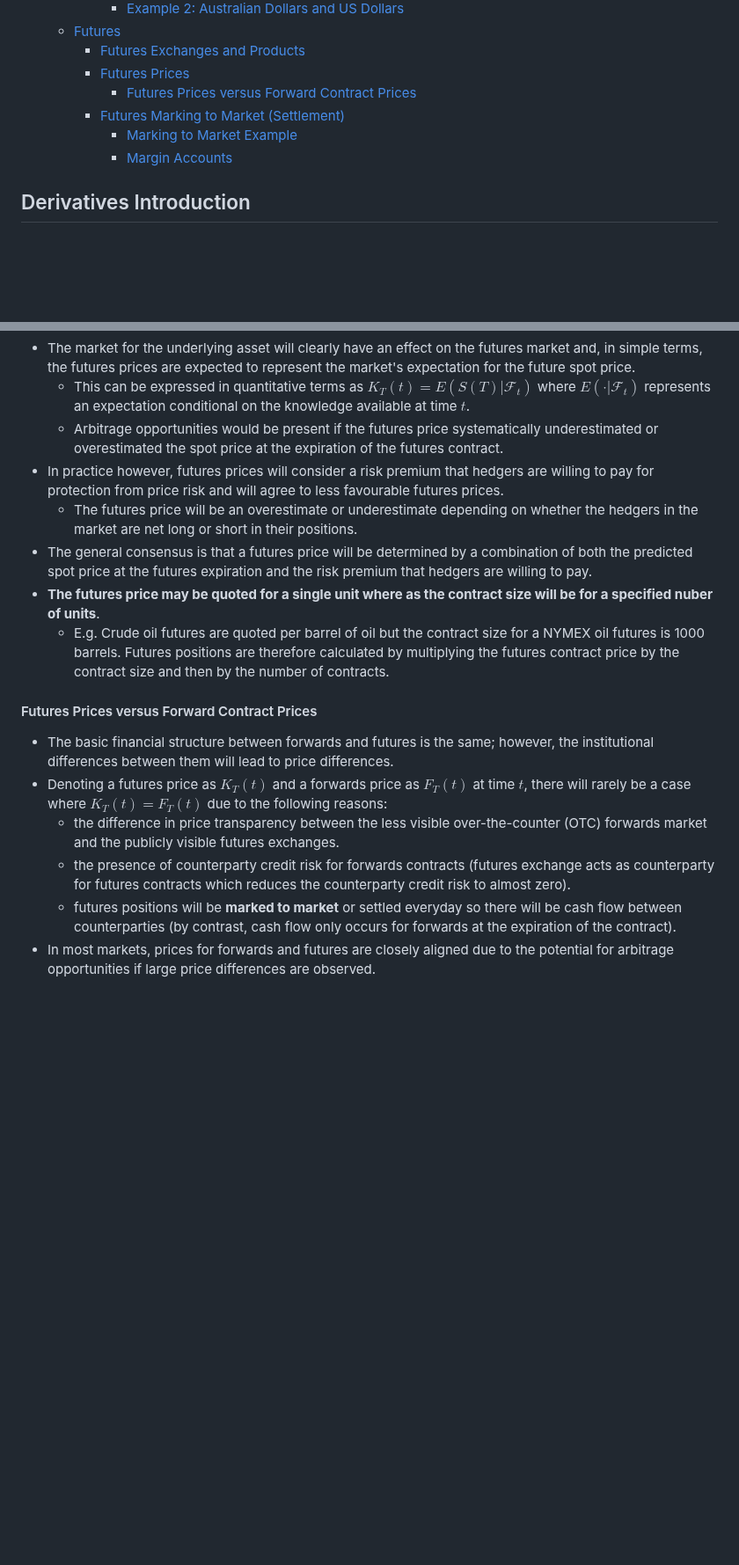
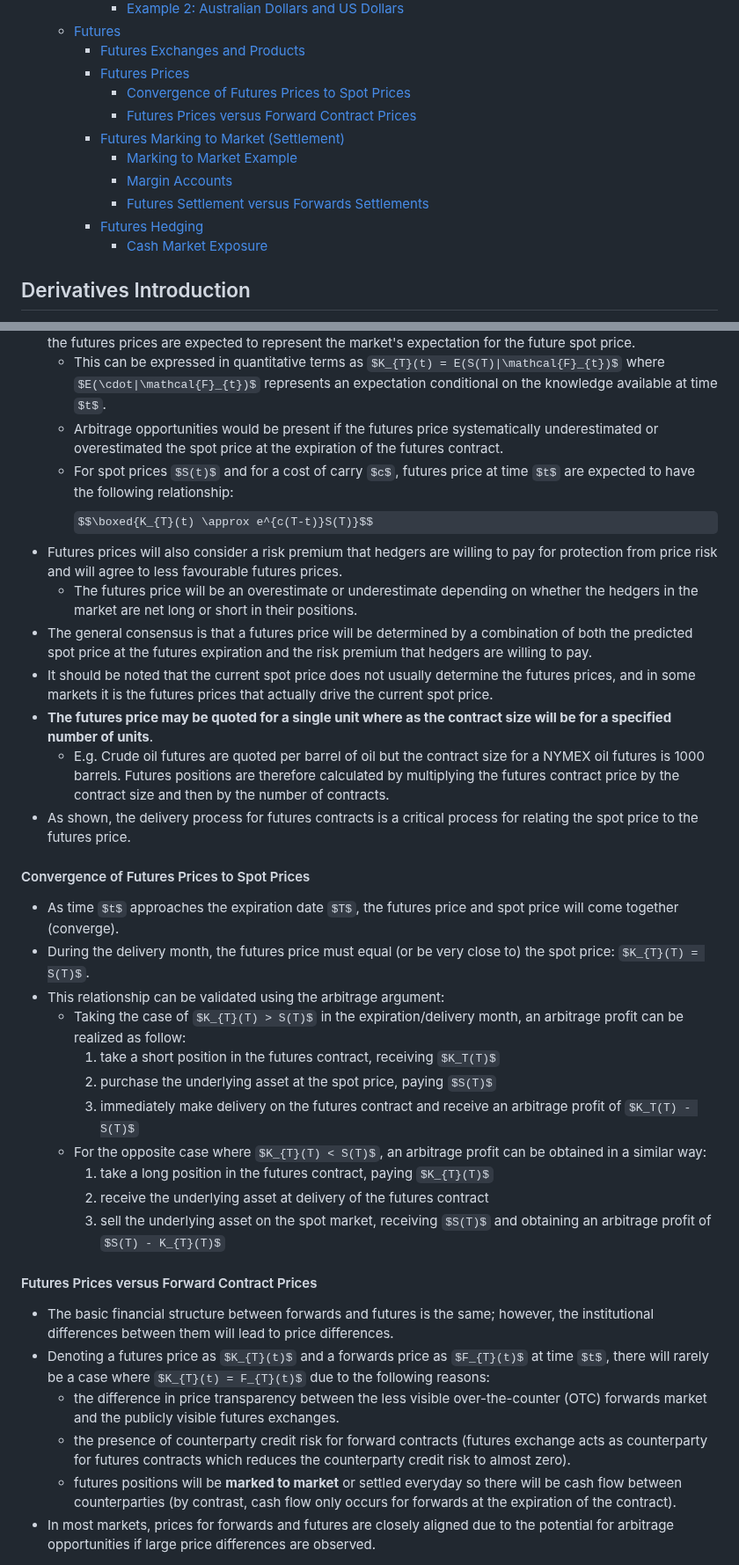
Before and after one commit to mattwalmsley/financial-modelling, a Markdown page: quant-library/documentation/7_forwards_futures_swaps.md, 2 parts joined by grey strips. Shown at 88% size. Rendered like a GitHub page; some formulas as TeX source; blank space fills up the shorter version.

Commit message:
Add more futures content.

```diff
--- a/quant-library/documentation/7_forwards_futures_swaps.md
+++ b/quant-library/documentation/7_forwards_futures_swaps.md
@@ -25,10 +25,14 @@
   - [Futures](#futures)
     - [Futures Exchanges and Products](#futures-exchanges-and-products)
     - [Futures Prices](#futures-prices)
+      - [Convergence of Futures Prices to Spot Prices](#convergence-of-futures-prices-to-spot-prices)
       - [Futures Prices versus Forward Contract Prices](#futures-prices-versus-forward-contract-prices)
     - [Futures Marking to Market (Settlement)](#futures-marking-to-market-settlement)
       - [Marking to Market Example](#marking-to-market-example)
       - [Margin Accounts](#margin-accounts)
+      - [Futures Settlement versus Forwards Settlements](#futures-settlement-versus-forwards-settlements)
+    - [Futures Hedging](#futures-hedging)
+      - [Cash Market Exposure](#cash-market-exposure)
 
 ## Derivatives Introduction
 
@@ -386,18 +390,36 @@ $$V(t) = e^{-0.06(\frac{2}{12}-\frac{1}{12})}(0.71) - e^{-0.04(\frac{2}{12}-\fra
 - The market for the underlying asset will clearly have an effect on the futures market and, in simple terms, the futures prices are expected to represent the market's expectation for the future spot price.
   - This can be expressed in quantitative terms as $K_{T}(t) = E(S(T)|\mathcal{F}_{t})$ where $E(\cdot|\mathcal{F}_{t})$ represents an expectation conditional on the knowledge available at time $t$.
   - Arbitrage opportunities would be present if the futures price systematically underestimated or overestimated the spot price at the expiration of the futures contract.
-- In practice however, futures prices will consider a risk premium that hedgers are willing to pay for protection from price risk and will agree to less favourable futures prices.
+  - For spot prices $S(t)$ and for a cost of carry $c$, futures price at time $t$ are expected to have the following relationship:
+$$\boxed{K_{T}(t) \approx e^{c(T-t)}S(T)}$$
+- Futures prices will also consider a risk premium that hedgers are willing to pay for protection from price risk and will agree to less favourable futures prices.
   - The futures price will be an overestimate or underestimate depending on whether the hedgers in the market are net long or short in their positions.
 - The general consensus is that a futures price will be determined by a combination of both the predicted spot price at the futures expiration and the risk premium that hedgers are willing to pay.
-- **The futures price may be quoted for a single unit where as the contract size will be for a specified nuber of units**.
+- It should be noted that the current spot price does not usually determine the futures prices, and in some markets it is the futures prices that actually drive the current spot price.
+- **The futures price may be quoted for a single unit where as the contract size will be for a specified number of units**.
   - E.g. Crude oil futures are quoted per barrel of oil but the contract size for a NYMEX oil futures is 1000 barrels. Futures positions are therefore calculated by multiplying the futures contract price by the contract size and then by the number of contracts.
+- As shown, the delivery process for futures contracts is a critical process for relating the spot price to the futures price.
+
+#### Convergence of Futures Prices to Spot Prices
+
+- As time $t$ approaches the expiration date $T$, the futures price and spot price will come together (converge).
+- During the delivery month, the futures price must equal (or be very close to) the spot price: $K_{T}(T) = S(T)$.
+- This relationship can be validated using the arbitrage argument:
+  - Taking the case of $K_{T}(T) > S(T)$ in the expiration/delivery month, an arbitrage profit can be realized as follow:
+    1. take a short position in the futures contract, receiving $K_T(T)$
+    2. purchase the underlying asset at the spot price, paying $S(T)$
+    3. immediately make delivery on the futures contract and receive an arbitrage profit of $K_T(T) - S(T)$
+  - For the opposite case where $K_{T}(T) < S(T)$, an arbitrage profit can be obtained in a similar way:
+    1. take a long position in the futures contract, paying $K_{T}(T)$
+    2. receive the underlying asset at delivery of the futures contract
+    3. sell the underlying asset on the spot market, receiving $S(T)$ and obtaining an arbitrage profit of $S(T) - K_{T}(T)$
 
 #### Futures Prices versus Forward Contract Prices
 
 - The basic financial structure between forwards and futures is the same; however, the institutional differences between them will lead to price differences.
 - Denoting a futures price as $K_{T}(t)$ and a forwards price as $F_{T}(t)$ at time $t$, there will rarely be a case where $K_{T}(t) = F_{T}(t)$ due to the following reasons:
   - the difference in price transparency between the less visible over-the-counter (OTC) forwards market and the publicly visible futures exchanges.
-  - the presence of counterparty credit risk for forwards contracts (futures exchange acts as counterparty for futures contracts which reduces the counterparty credit risk to almost zero).
+  - the presence of counterparty credit risk for forward contracts (futures exchange acts as counterparty for futures contracts which reduces the counterparty credit risk to almost zero).
   - futures positions will be **marked to market** or settled everyday so there will be cash flow between counterparties (by contrast, cash flow only occurs for forwards at the expiration of the contract).
 - In most markets, prices for forwards and futures are closely aligned due to the potential for arbitrage opportunities if large price differences are observed.
 
```
Also changed, not shown: other parts of quant-library/documentation/7_forwards_futures_swaps.md (+28 -2 lines).
